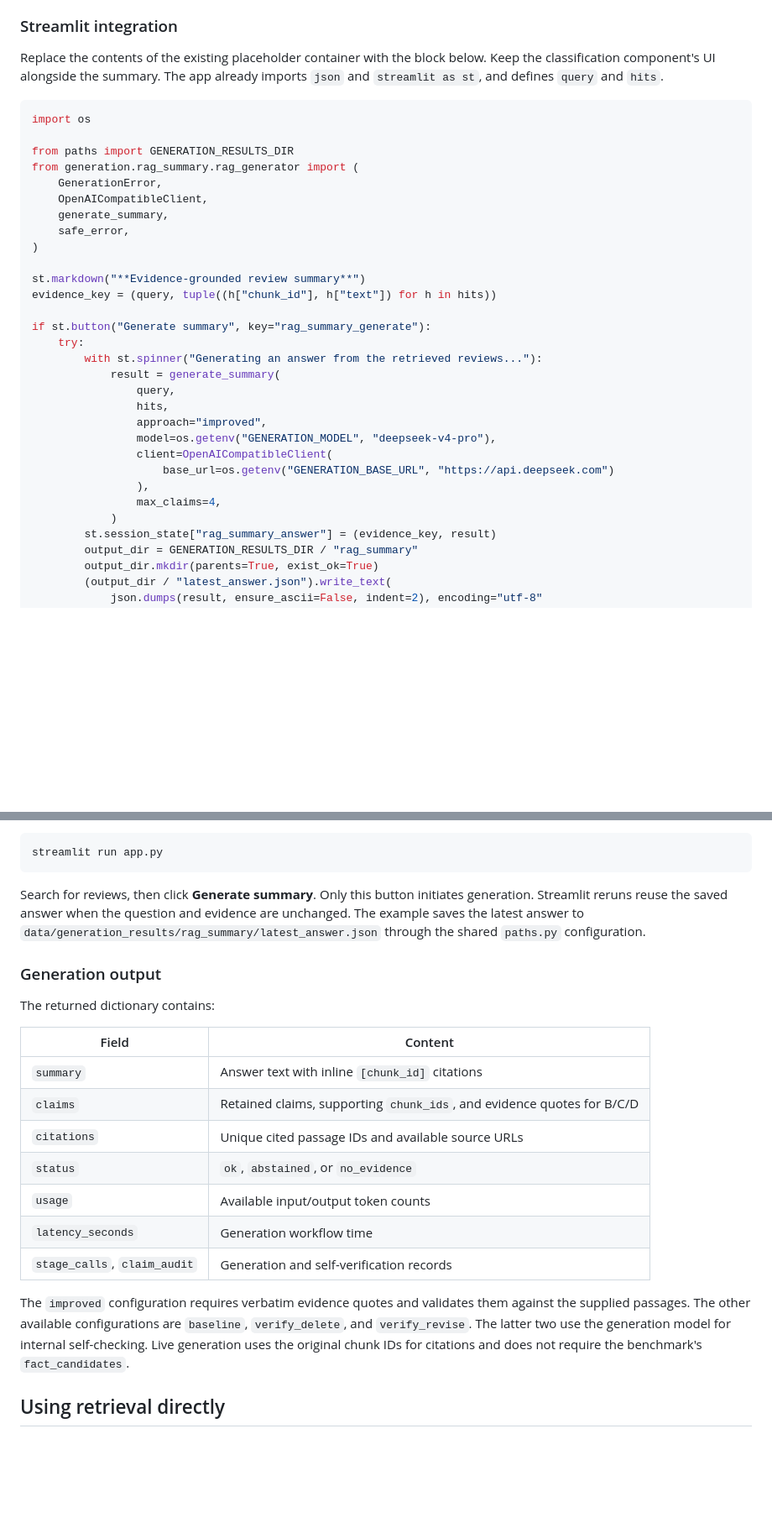
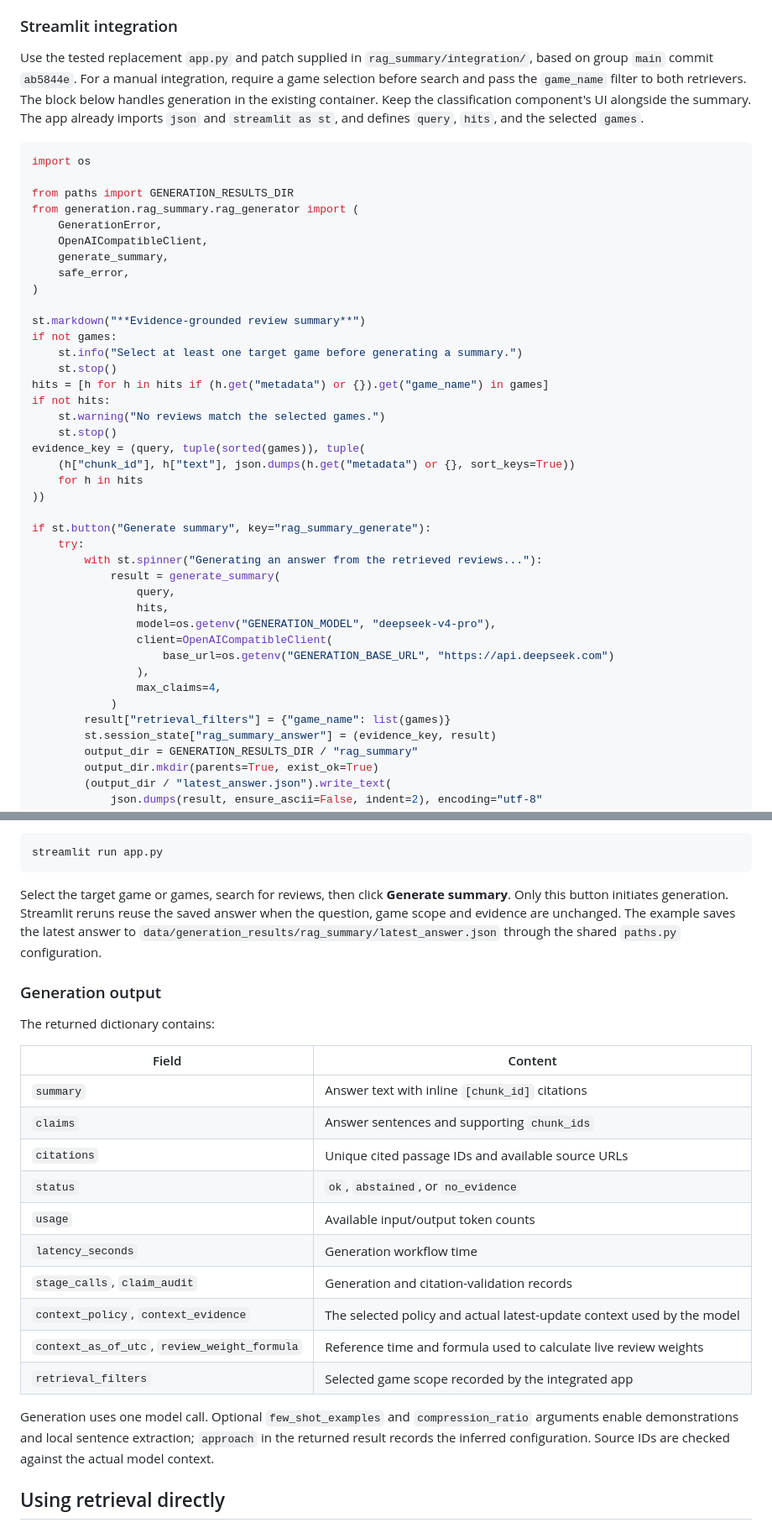
Before and after one commit to GSrihariS/RAG_ASPA_Game_Retrieval, a Markdown page: code/generation/README.md, 2 parts joined by grey strips. Shown at 84% size. Rendered like a GitHub page; blank space fills up the shorter version.

````diff
--- a/code/generation/README.md
+++ b/code/generation/README.md
@@ -51,7 +62,7 @@ The API must support OpenAI-compatible Chat Completions and JSON object output.
 
 ### Streamlit integration
 
-Replace the contents of the existing placeholder container with the block below. Keep the classification component's UI alongside the summary. The app already imports `json` and `streamlit as st`, and defines `query` and `hits`.
+Use the tested replacement `app.py` and patch supplied in `rag_summary/integration/`, based on group `main` commit `ab5844e`. For a manual integration, require a game selection before search and pass the `game_name` filter to both retrievers. The block below handles generation in the existing container. Keep the classification component's UI alongside the summary. The app already imports `json` and `streamlit as st`, and defines `query`, `hits`, and the selected `games`.
 
 ```python
 import os
@@ -65,7 +76,17 @@ from generation.rag_summary.rag_generator import (
 )
 
 st.markdown("**Evidence-grounded review summary**")
-evidence_key = (query, tuple((h["chunk_id"], h["text"]) for h in hits))
+if not games:
+    st.info("Select at least one target game before generating a summary.")
+    st.stop()
+hits = [h for h in hits if (h.get("metadata") or {}).get("game_name") in games]
+if not hits:
+    st.warning("No reviews match the selected games.")
+    st.stop()
+evidence_key = (query, tuple(sorted(games)), tuple(
+    (h["chunk_id"], h["text"], json.dumps(h.get("metadata") or {}, sort_keys=True))
+    for h in hits
+))
 
 if st.button("Generate summary", key="rag_summary_generate"):
     try:
@@ -73,13 +94,13 @@ if st.button("Generate summary", key="rag_summary_generate"):
             result = generate_summary(
                 query,
                 hits,
-                approach="improved",
                 model=os.getenv("GENERATION_MODEL", "deepseek-v4-pro"),
                 client=OpenAICompatibleClient(
                     base_url=os.getenv("GENERATION_BASE_URL", "https://api.deepseek.com")
                 ),
                 max_claims=4,
             )
+        result["retrieval_filters"] = {"game_name": list(games)}
         st.session_state["rag_summary_answer"] = (evidence_key, result)
         output_dir = GENERATION_RESULTS_DIR / "rag_summary"
         output_dir.mkdir(parents=True, exist_ok=True)
@@ -111,7 +132,7 @@ Run the existing search interface from `code/`:
 streamlit run app.py
 ```
 
-Search for reviews, then click **Generate summary**. Only this button initiates generation. Streamlit reruns reuse the saved answer when the question and evidence are unchanged. The example saves the latest answer to `data/generation_results/rag_summary/latest_answer.json` through the shared `paths.py` configuration.
+Select the target game or games, search for reviews, then click **Generate summary**. Only this button initiates generation. Streamlit reruns reuse the saved answer when the question, game scope and evidence are unchanged. The example saves the latest answer to `data/generation_results/rag_summary/latest_answer.json` through the shared `paths.py` configuration.
 
 ### Generation output
 
@@ -120,14 +141,17 @@ The returned dictionary contains:
 | Field | Content |
 |---|---|
 | `summary` | Answer text with inline `[chunk_id]` citations |
-| `claims` | Retained claims, supporting `chunk_ids`, and evidence quotes for B/C/D |
+| `claims` | Answer sentences and supporting `chunk_ids` |
 | `citations` | Unique cited passage IDs and available source URLs |
 | `status` | `ok`, `abstained`, or `no_evidence` |
 | `usage` | Available input/output token counts |
 | `latency_seconds` | Generation workflow time |
-| `stage_calls`, `claim_audit` | Generation and self-verification records |
+| `stage_calls`, `claim_audit` | Generation and citation-validation records |
+| `context_policy`, `context_evidence` | The selected policy and actual latest-update context used by the model |
+| `context_as_of_utc`, `review_weight_formula` | Reference time and formula used to calculate live review weights |
+| `retrieval_filters` | Selected game scope recorded by the integrated app |
 
-The `improved` configuration requires verbatim evidence quotes and validates them against the supplied passages. The other available configurations are `baseline`, `verify_delete`, and `verify_revise`. The latter two use the generation model for internal self-checking. Live generation uses the original chunk IDs for citations and does not require the benchmark's `fact_candidates`.
+Generation uses one model call. Optional `few_shot_examples` and `compression_ratio` arguments enable demonstrations and local sentence extraction; `approach` in the returned result records the inferred configuration. Source IDs are checked against the actual model context.
 
 ## Using retrieval directly
 
````
Also changed, not shown: other parts of code/generation/README.md (+35 -8 lines).
